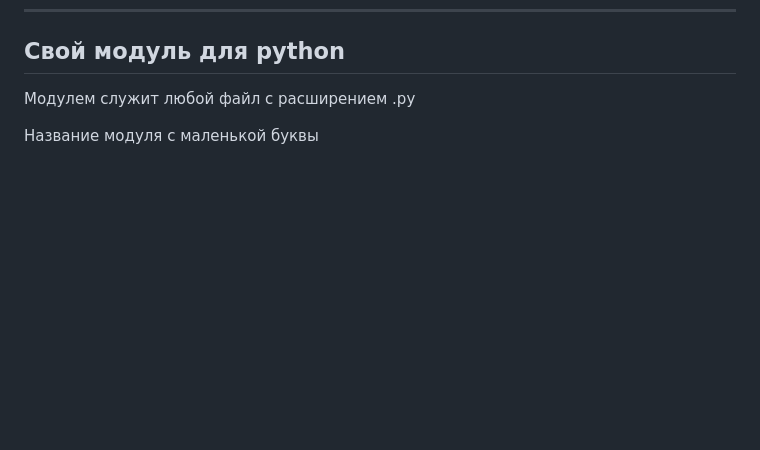
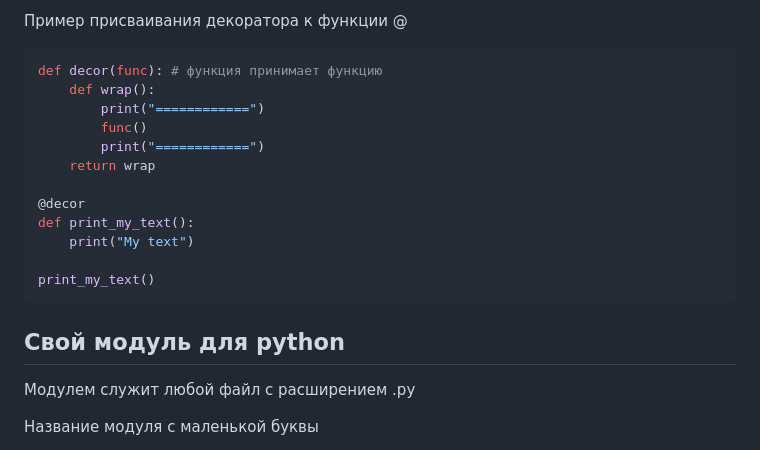
Before and after one commit to TihonSPB/LabsPython, a Markdown page: Мой_конспект/README.md, the part around one of its changes. GitHub-like rendering; blank space fills up the shorter version.

````diff
--- a/Мой_конспект/README.md
+++ b/Мой_конспект/README.md
@@ -628,3 +713,20 @@ def sum(a, b):
+Пример присваивания декоратора к функции @
+
+```python
+def decor(func): # функция принимает функцию
+    def wrap():
+        print("============")
+        func()
+        print("============")
+    return wrap
+
+@decor
+def print_my_text():
+    print("My text")
+
+print_my_text()
+```
+
 ## Свой модуль для python
 
 Модулем служит любой файл с расширением .py
````
Also changed, not shown: other parts of Мой_конспект/README.md (+85 -0 lines).
